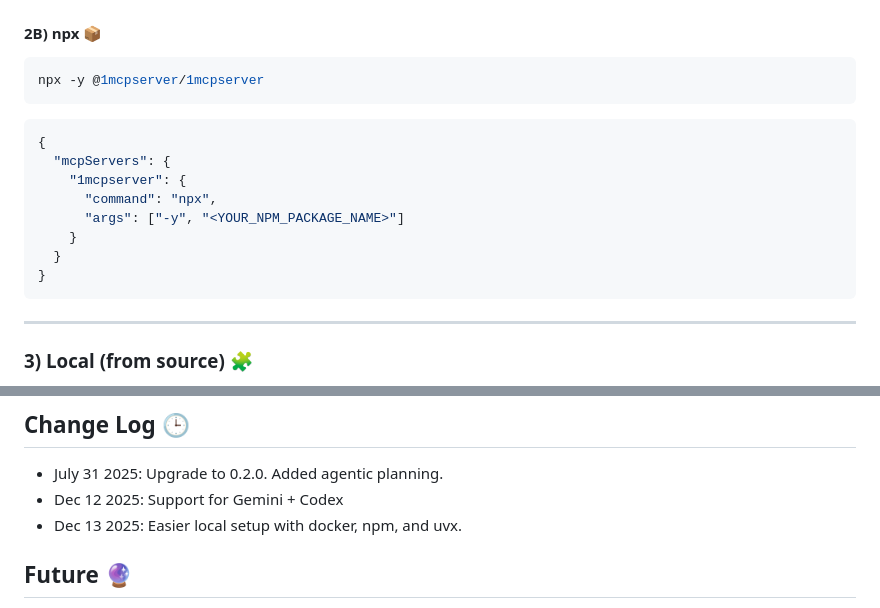
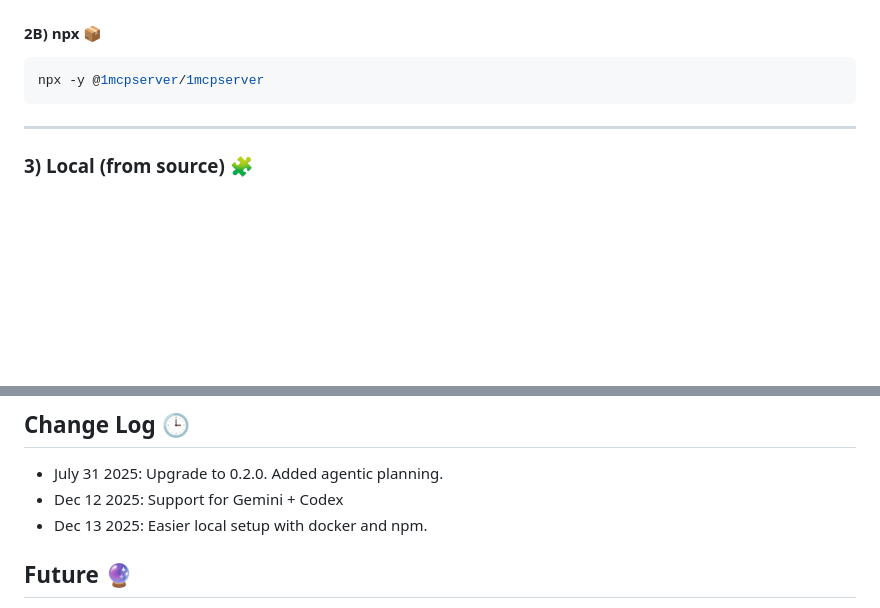
Before and after one commit to particlefuture/1mcpserver, a Markdown page: README.md, 2 parts joined by grey strips. Rendered like a GitHub page; blank space fills up the shorter version.

````diff
--- a/README.md
+++ b/README.md
@@ -108,17 +108,6 @@ run --rm -i ghcr.io/particlefuture/1mcpserver:latest --local
 npx -y @1mcpserver/1mcpserver
 ```
 
-```json
-{
-  "mcpServers": {
-    "1mcpserver": {
-      "command": "npx",
-      "args": ["-y", "<YOUR_NPM_PACKAGE_NAME>"]
-    }
-  }
-}
-```
-
 ---
 
 ### 3) Local (from source) 🧩
@@ -200,7 +189,7 @@ Deep Search stages:
 
 * July 31 2025: Upgrade to 0.2.0. Added agentic planning.
 * Dec 12 2025: Support for Gemini + Codex
-* Dec 13 2025: Easier local setup with docker, npm, and uvx.
+* Dec 13 2025: Easier local setup with docker and npm.
 
 ## Future 🔮
 
````
